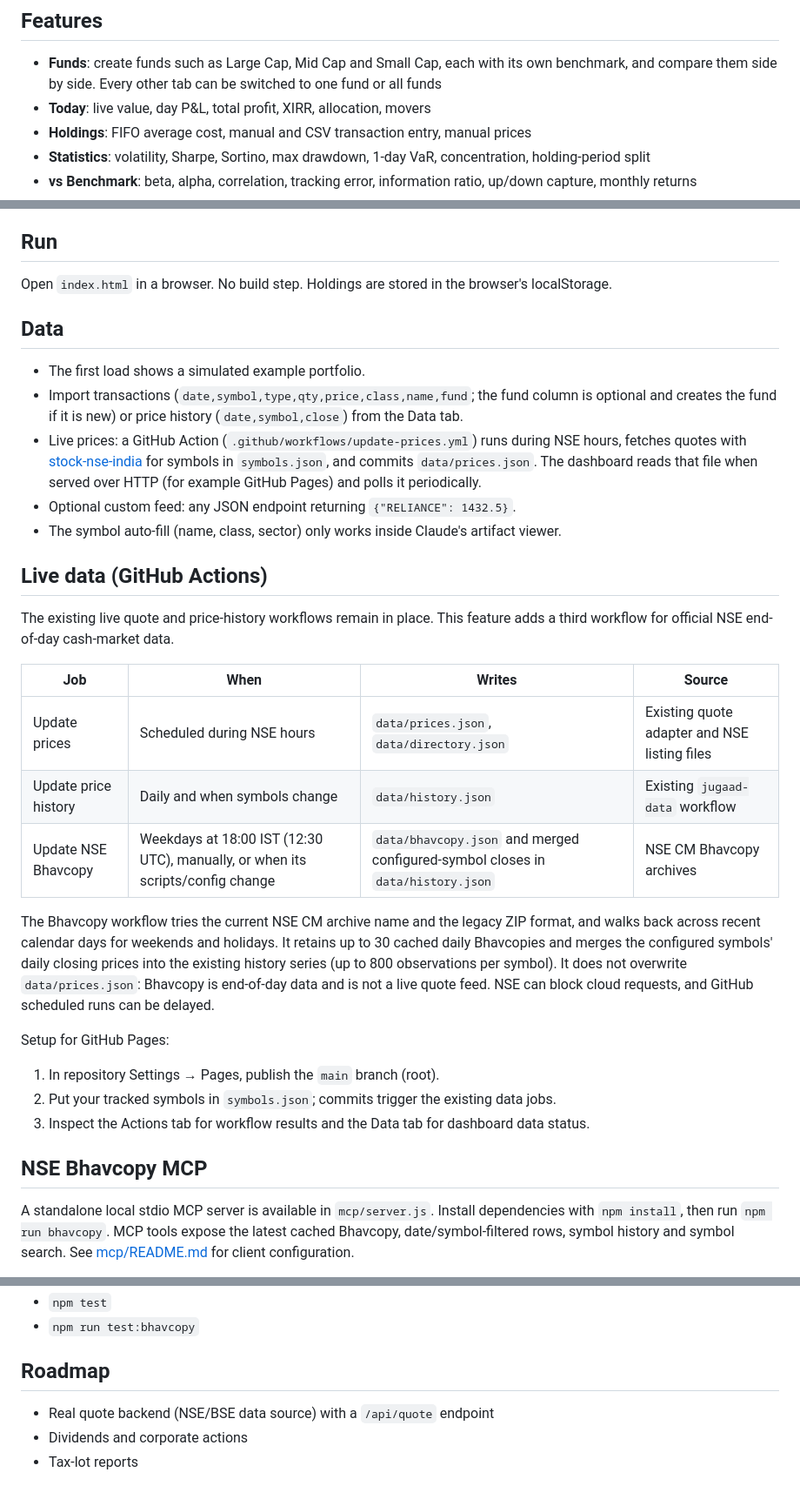
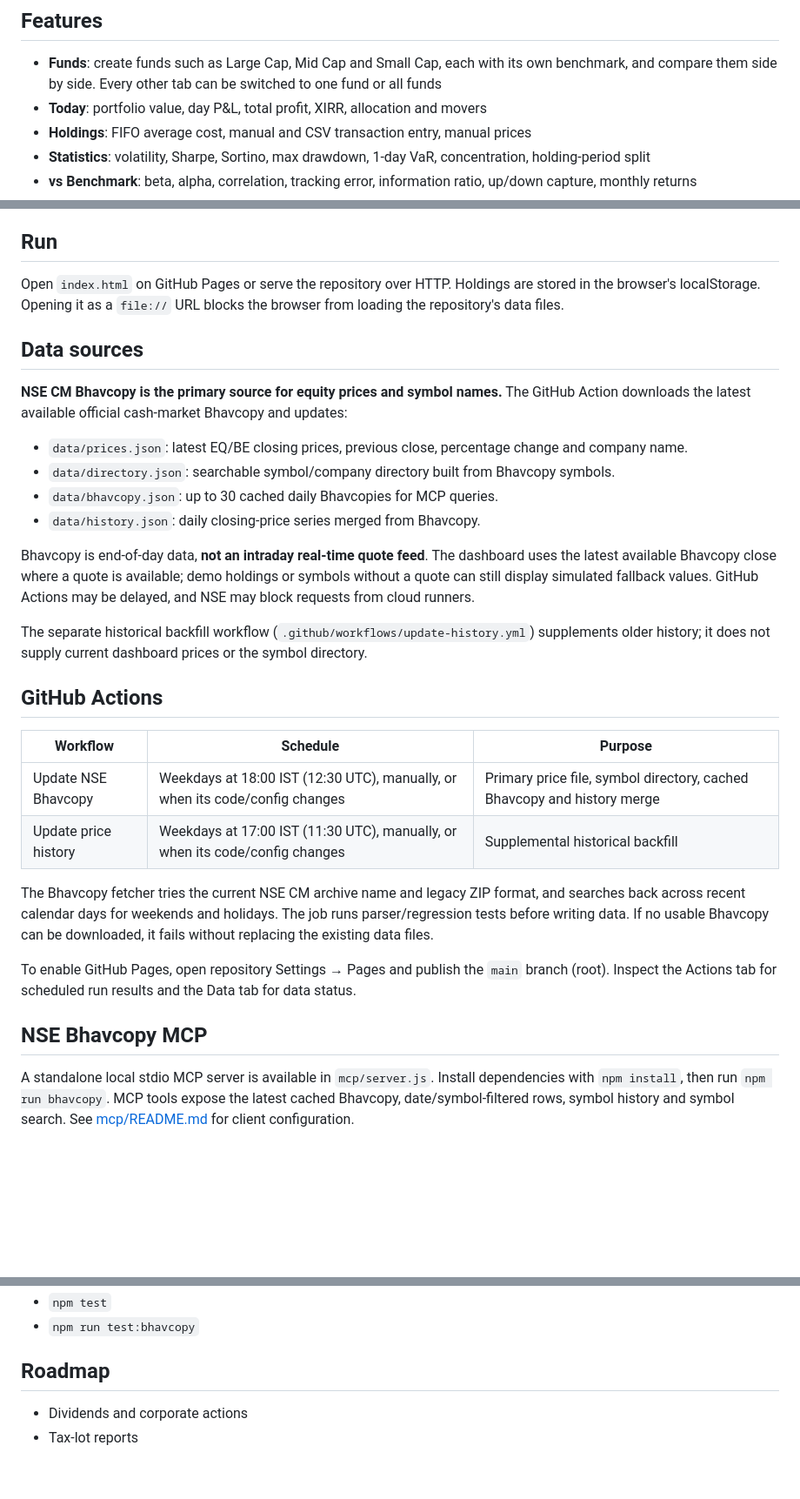
Before and after one commit to shashankshashisingh/PfMgmtV2, a Markdown page: README.md, 3 parts joined by grey strips. Shown at 87% size. Drawn GitHub-style; blank space fills up the shorter version.

Commit message:
Document Bhavcopy as primary prices and symbol source

```diff
--- a/README.md
+++ b/README.md
@@ -4,7 +4,7 @@ A single-page portfolio dashboard for Indian holdings across asset classes (equi
 
 ## Features
 - **Funds**: create funds such as Large Cap, Mid Cap and Small Cap, each with its own benchmark, and compare them side by side. Every other tab can be switched to one fund or all funds
-- **Today**: live value, day P&L, total profit, XIRR, allocation, movers
+- **Today**: portfolio value, day P&L, total profit, XIRR, allocation and movers
 - **Holdings**: FIFO average cost, manual and CSV transaction entry, manual prices
 - **Statistics**: volatility, Sharpe, Sortino, max drawdown, 1-day VaR, concentration, holding-period split
 - **vs Benchmark**: beta, alpha, correlation, tracking error, information ratio, up/down capture, monthly returns
@@ -15,32 +15,33 @@ A single-page portfolio dashboard for Indian holdings across asset classes (equi
 Equities, ETFs, Mutual Funds, Futures, Options, Commodities, REIT, InvIT, Money Market Funds, Long Term Fixed Income. Holdings are bundled under their class, with a subtotal row you can fold. Imports also accept common names (stock, etf, mf, gold, liquid, FD) and map them. Futures and options are valued as quantity times price; short positions and margin are not modelled yet.
 
 ## Run
-Open `index.html` in a browser. No build step. Holdings are stored in the browser's localStorage.
+Open `index.html` on GitHub Pages or serve the repository over HTTP. Holdings are stored in the browser's localStorage. Opening it as a `file://` URL blocks the browser from loading the repository's data files.
 
-## Data
-- The first load shows a simulated example portfolio.
-- Import transactions (`date,symbol,type,qty,price,class,name,fund`; the fund column is optional and creates the fund if it is new) or price history (`date,symbol,close`) from the Data tab.
-- Live prices: a GitHub Action (`.github/workflows/update-prices.yml`) runs during NSE hours, fetches quotes with [stock-nse-india](https://github.com/hi-imcodeman/stock-nse-india) for symbols in `symbols.json`, and commits `data/prices.json`. The dashboard reads that file when served over HTTP (for example GitHub Pages) and polls it periodically.
-- Optional custom feed: any JSON endpoint returning `{"RELIANCE": 1432.5}`.
-- The symbol auto-fill (name, class, sector) only works inside Claude's artifact viewer.
+## Data sources
 
-## Live data (GitHub Actions)
-The existing live quote and price-history workflows remain in place. This feature adds a third workflow for official NSE end-of-day cash-market data.
+**NSE CM Bhavcopy is the primary source for equity prices and symbol names.** The GitHub Action downloads the latest available official cash-market Bhavcopy and updates:
+- `data/prices.json`: latest EQ/BE closing prices, previous close, percentage change and company name.
+- `data/directory.json`: searchable symbol/company directory built from Bhavcopy symbols.
+- `data/bhavcopy.json`: up to 30 cached daily Bhavcopies for MCP queries.
+- `data/history.json`: daily closing-price series merged from Bhavcopy.
 
-| Job | When | Writes | Source |
-|---|---|---|---|
-| Update prices | Scheduled during NSE hours | `data/prices.json`, `data/directory.json` | Existing quote adapter and NSE listing files |
-| Update price history | Daily and when symbols change | `data/history.json` | Existing `jugaad-data` workflow |
-| Update NSE Bhavcopy | Weekdays at 18:00 IST (12:30 UTC), manually, or when its scripts/config change | `data/bhavcopy.json` and merged configured-symbol closes in `data/history.json` | NSE CM Bhavcopy archives |
+Bhavcopy is end-of-day data, **not an intraday real-time quote feed**. The dashboard uses the latest available Bhavcopy close where a quote is available; demo holdings or symbols without a quote can still display simulated fallback values. GitHub Actions may be delayed, and NSE may block requests from cloud runners.
 
-The Bhavcopy workflow tries the current NSE CM archive name and the legacy ZIP format, and walks back across recent calendar days for weekends and holidays. It retains up to 30 cached daily Bhavcopies and merges the configured symbols' daily closing prices into the existing history series (up to 800 observations per symbol). It does not overwrite `data/prices.json`: Bhavcopy is end-of-day data and is not a live quote feed. NSE can block cloud requests, and GitHub scheduled runs can be delayed.
+The separate historical backfill workflow (`.github/workflows/update-history.yml`) supplements older history; it does not supply current dashboard prices or the symbol directory.
 
-Setup for GitHub Pages:
-1. In repository Settings → Pages, publish the `main` branch (root).
-2. Put your tracked symbols in `symbols.json`; commits trigger the existing data jobs.
-3. Inspect the Actions tab for workflow results and the Data tab for dashboard data status.
+## GitHub Actions
+
+| Workflow | Schedule | Purpose |
+|---|---|---|
+| Update NSE Bhavcopy | Weekdays at 18:00 IST (12:30 UTC), manually, or when its code/config changes | Primary price file, symbol directory, cached Bhavcopy and history merge |
+| Update price history | Weekdays at 17:00 IST (11:30 UTC), manually, or when its code/config changes | Supplemental historical backfill |
+
+The Bhavcopy fetcher tries the current NSE CM archive name and legacy ZIP format, and searches back across recent calendar days for weekends and holidays. The job runs parser/regression tests before writing data. If no usable Bhavcopy can be downloaded, it fails without replacing the existing data files.
+
+To enable GitHub Pages, open repository Settings → Pages and publish the `main` branch (root). Inspect the Actions tab for scheduled run results and the Data tab for data status.
 
 ## NSE Bhavcopy MCP
+
 A standalone local stdio MCP server is available in `mcp/server.js`. Install dependencies with `npm install`, then run `npm run bhavcopy`. MCP tools expose the latest cached Bhavcopy, date/symbol-filtered rows, symbol history and symbol search. See [mcp/README.md](mcp/README.md) for client configuration.
 
 GitHub Actions refreshes the cache; it does not host a persistent MCP endpoint. To query through MCP, run the server locally against a checkout containing `data/bhavcopy.json` and `data/history.json`.
@@ -50,6 +51,5 @@ GitHub Actions refreshes the cache; it does not host a persistent MCP endpoint.
 - `npm run test:bhavcopy`
 
 ## Roadmap
-- Real quote backend (NSE/BSE data source) with a `/api/quote` endpoint
 - Dividends and corporate actions
 - Tax-lot reports
```
